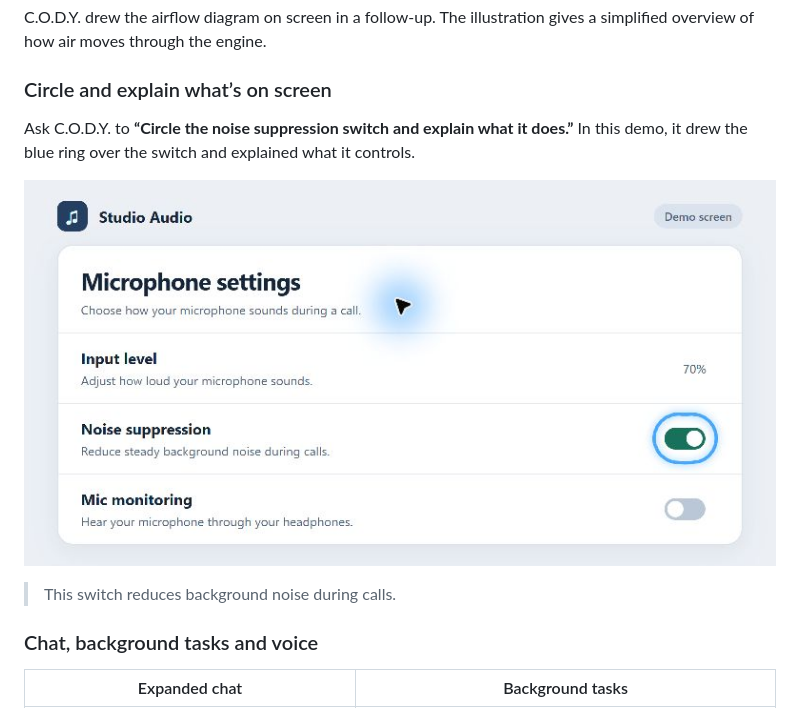
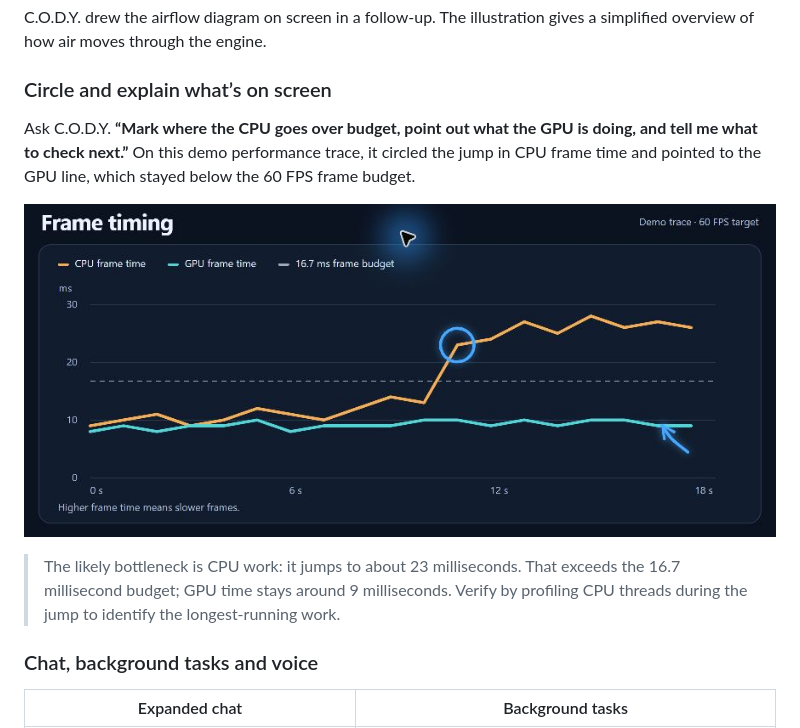
Before and after one commit to JNathan34/C.O.D.Y, a Markdown page: README.md, the part around the change printed below. Drawn GitHub-style; pictures changed too: docs/screenshots/showcase-screen-annotation.png.

Commit message:
Show C.O.D.Y. diagnosing a frame-time spike on screen

```diff
--- a/README.md
+++ b/README.md
@@ -61,5 +61,5 @@ C.O.D.Y. drew the airflow diagram on screen in a follow-up. The illustration giv
 
 ### Circle and explain what’s on screen
 
-Ask C.O.D.Y. to **“Circle the noise suppression switch and explain what it does.”** In this demo, it drew the blue ring over the switch and explained what it controls.
+Ask C.O.D.Y. **“Mark where the CPU goes over budget, point out what the GPU is doing, and tell me what to check next.”** On this demo performance trace, it circled the jump in CPU frame time and pointed to the GPU line, which stayed below the 60 FPS frame budget.
 
@@ -67,5 +67,5 @@ Ask C.O.D.Y. to **“Circle the noise suppression switch and explain what it doe
 
-> This switch reduces background noise during calls.
+> The likely bottleneck is CPU work: it jumps to about 23 milliseconds. That exceeds the 16.7 millisecond budget; GPU time stays around 9 milliseconds. Verify by profiling CPU threads during the jump to identify the longest-running work.
 
 ### Chat, background tasks and voice
 
```
Also changed, not shown: other parts of README.md (+1 -1 lines).
